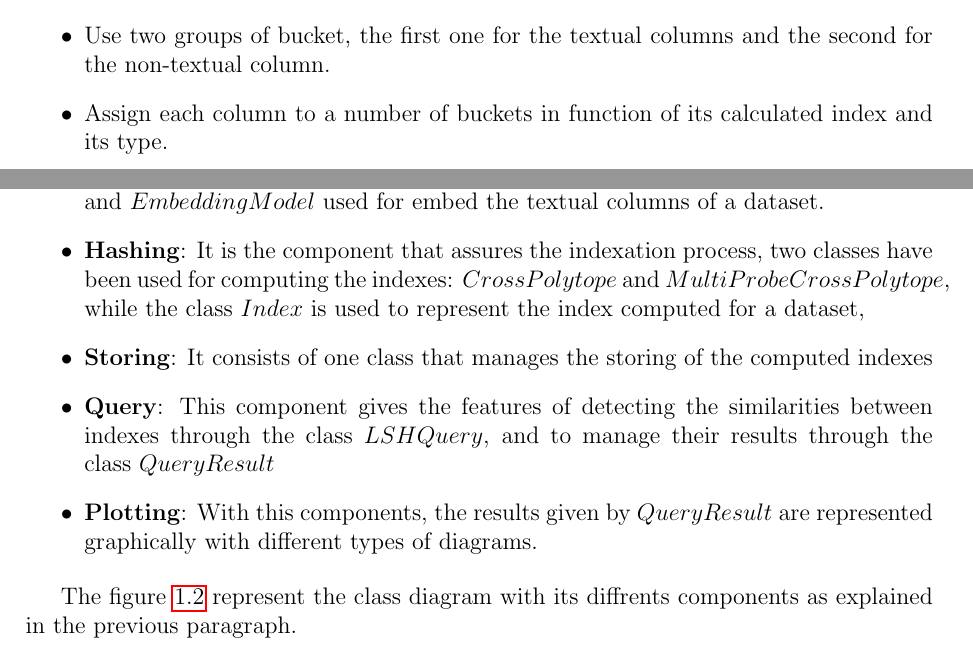
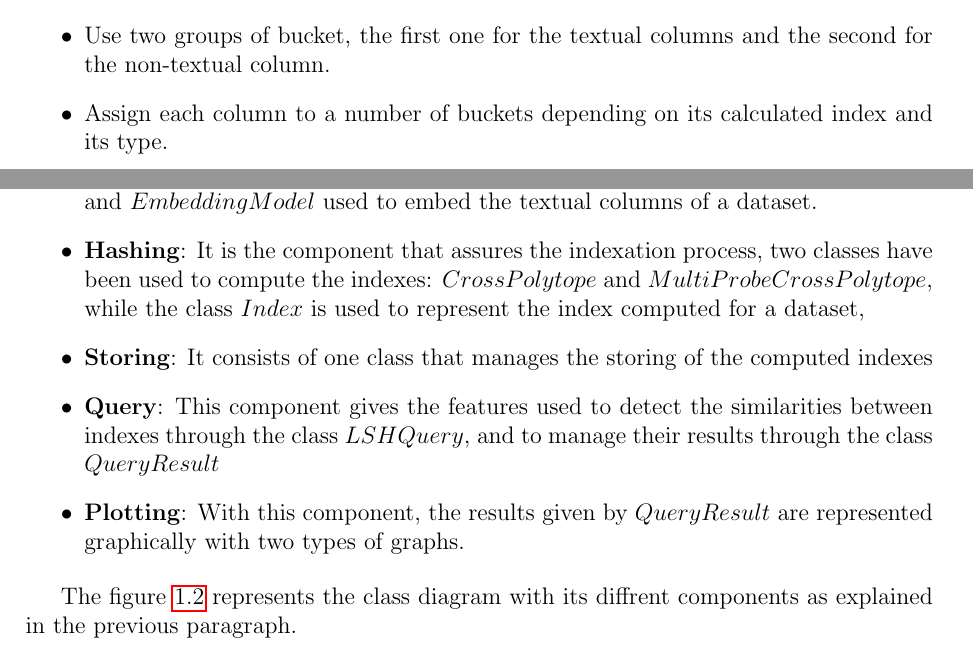
Before and after one commit to ybenabed/internship_report, a LaTeX document (main.tex, which reads conception.tex): two parts of pages 4 and 5 of 9, joined at a grey line, cut so that both start at the same text. Compiled offline with pdfLaTeX.

Commit message:
spelling corrections

```diff
--- a/conception.tex
+++ b/conception.tex
@@ -135,7 +136,7 @@ done by the following steps:
 \begin{itemize}
     \item Use two groups of bucket, the first one for the textual columns and
     the second for the non-textual column.
-    \item Assign each column to a number of buckets in function of its
+    \item Assign each column to a number of buckets depending on its
      calculated index and its type.
     \item Measure the collision rate between the columns that share at least one
     bucket to give their similarity measure (a score between 0 and 1).
@@ -154,23 +155,23 @@ components have been used:
     \item \textbf{Preprocessing}: It consists of the classes responisble for the
     preprocessing phase, its main class is $DataPreprocessing$ that assures the
     different types of preprocessing (noramlization, sampling, embedding..) with
-    the use of two other classes, $Embedder$ and $EmbeddingModel$ used for embed
+    the use of two other classes, $Embedder$ and $EmbeddingModel$ used to embed
     the textual columns of a dataset.
     \item \textbf{Hashing}: It is the component that assures the indexation
-    process, two classes have been used for computing the indexes:
+    process, two classes have been used to compute the indexes:
     $CrossPolytope$ and $MultiProbeCrossPolytope$, while the class $Index$ is
     used to represent the index computed for a dataset,
     \item \textbf{Storing}: It consists of one class that manages the storing
     of the computed indexes
-    \item \textbf{Query}: This component gives the features of detecting the
+    \item \textbf{Query}: This component gives the features used to detect the
     similarities between indexes through the class $LSHQuery$, and to manage
     their results through the class $QueryResult$
-    \item \textbf{Plotting}: With this components, the results given by
-    $QueryResult$ are represented graphically with different types of diagrams.
+    \item \textbf{Plotting}: With this component, the results given by
+    $QueryResult$ are represented graphically with two types of graphs.
 \end{itemize}
 
-The figure \ref{fig:class_diagram} represent the class diagram with its
-diffrents components as explained in the previous paragraph.
+The figure \ref{fig:class_diagram} represents the class diagram with its
+diffrent components as explained in the previous paragraph.
 
 \begin{figure}[h]
     \centering
```
Also changed, not shown: conception.tex (25 more changed lines).
